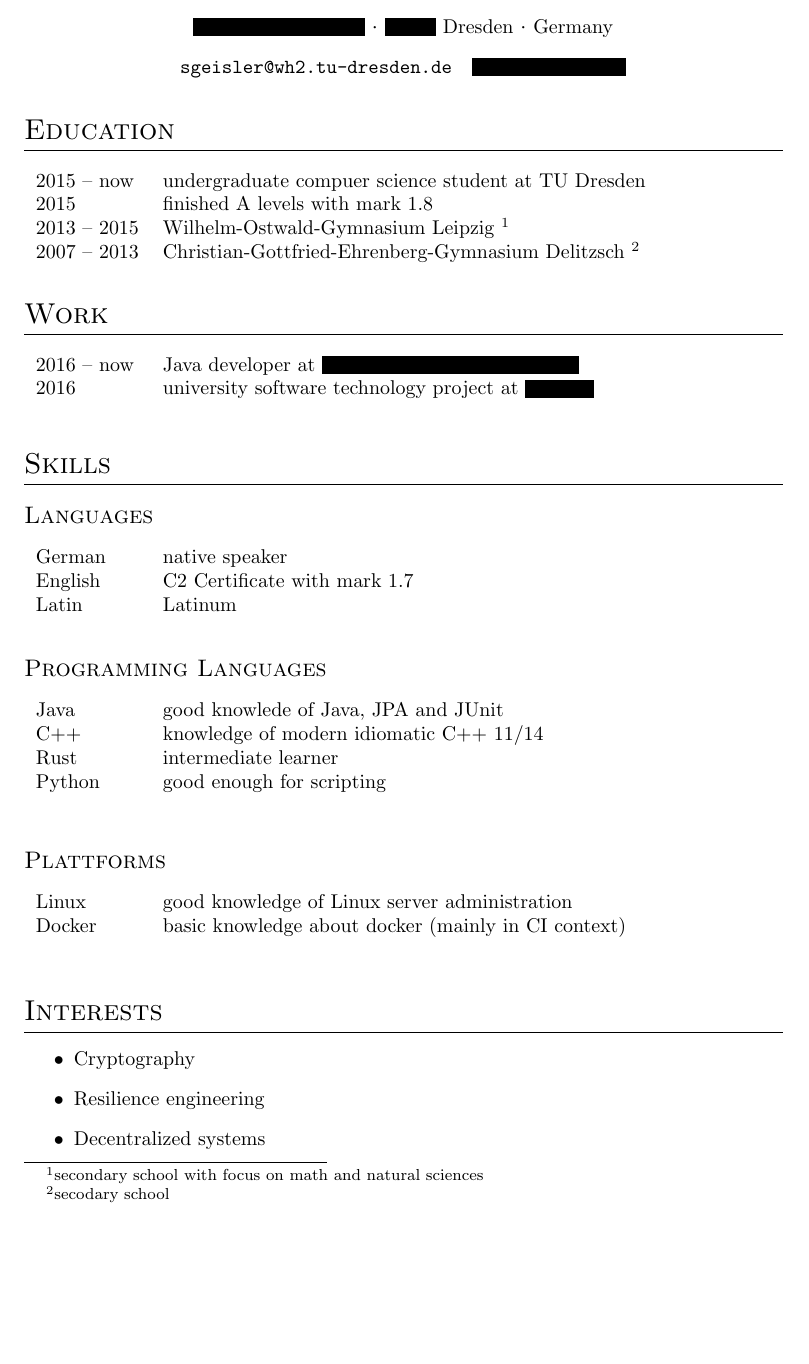
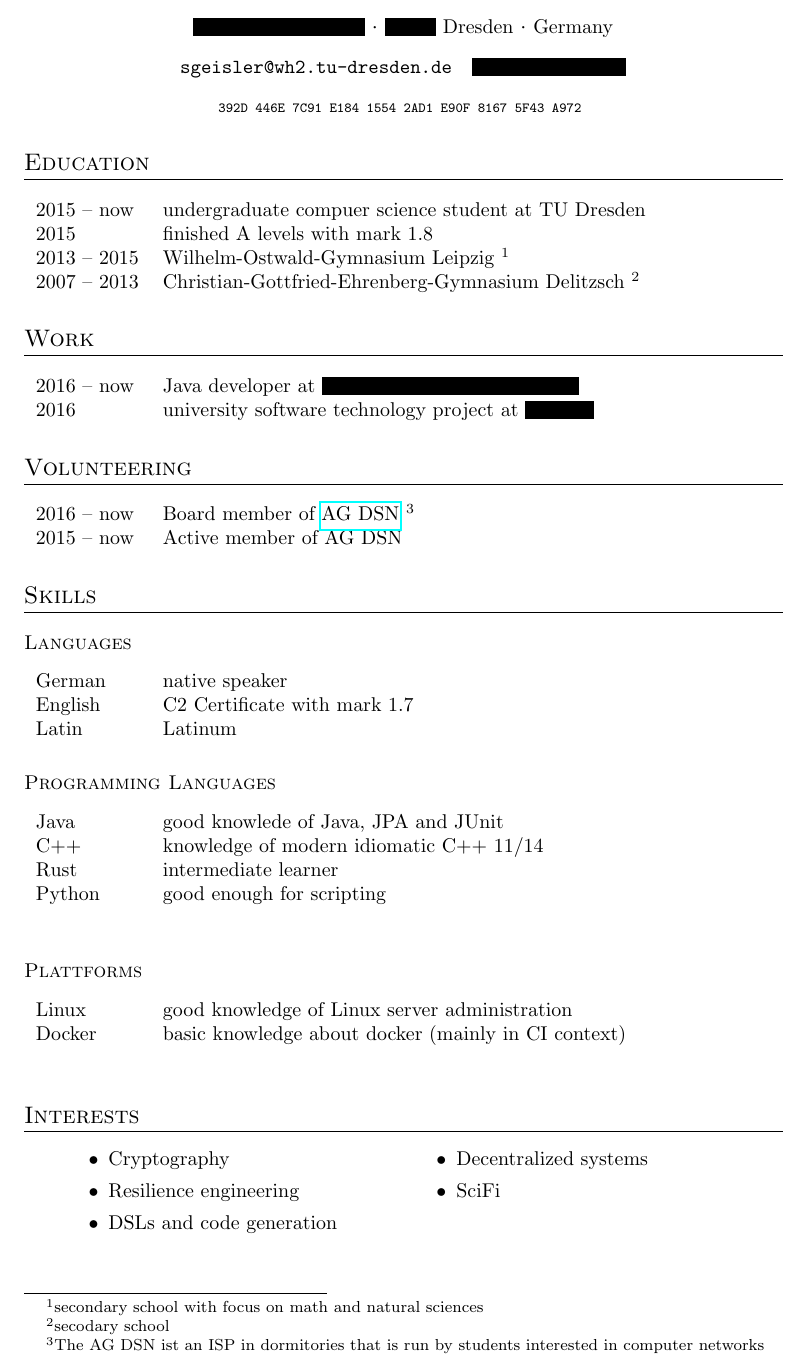
Before and after one commit to sgeisler/cv, a LaTeX CV (main.tex, which reads gnet_cv.cls): part of page 1 of 2 before the commit and part of the page after it, cut so that both start at the same text, the shorter picture padded with empty space. Compiled offline with pdfLaTeX; a LaTeX package or settings file that is missing is left out.

Commit message:
add volunteering and adjust style

```diff
--- a/gnet_cv.cls
+++ b/gnet_cv.cls
@@ -7,14 +7,14 @@
 \pagenumbering{gobble}
 
 \titleformat{\section}         % Customise the \section command
-  {\Large\scshape\raggedright} % Make the \section headers large (\Large),
+  {\large\scshape\raggedright} % Make the \section headers large (\Large),
                                % small capitals (\scshape) and left aligned (\raggedright)
   {}{0em}                      % Can be used to give a prefix to all sections, like 'Section ...'
   {}                           % Can be used to insert code before the heading
 [\titlerule] % Inserts a horizontal line after the heading
 
 \titleformat{\subsection}
-  {\large\scshape\raggedright}
+  {\scshape\raggedright}
   {}{0em}
 {}
 
@@ -32,4 +32,5 @@
 \newcommand{\contact}[6]{
     \center{#1 {\large\textperiodcentered} #2 {\large\textperiodcentered} #3}
     \center{{\Large} \texttt{#4} \ {\Large} #5}
+    \center{\texttt{\scriptsize #6}}
 }
--- a/main.tex
+++ b/main.tex
@@ -1,5 +1,5 @@
 \documentclass{gnet_cv}
-\usepackage[a4paper, margin=1.5in]{geometry}
+\usepackage[a4paper, hmargin=1.5in, vmargin=1in]{geometry}
 \usepackage[utf8]{inputenc}
 
 \usepackage{eqparbox,array,tabularx}
@@ -26,10 +26,9 @@
 \makeatother
 
 \begin{document}
-
 \name{Sebastian Geisler}
-\contact{\AddressStreet}{{\AddressZip} Dresden}{Germany}{sgeisler@wh2.tu-dresden.de}{\Phone}
-
+\contact{\AddressStreet}{{\AddressZip} Dresden}{Germany}{sgeisler@wh2.tu-dresden.de}{\Phone}{392D 446E 7C91 E184 1554  2AD1 E90F 8167 5F43 A972}
+%
 \section{Education}
 \begin{tabularx}{\textwidth}{L{mylhead} l}
     2015 -- now & undergraduate compuer science student at TU Dresden \\
@@ -37,25 +36,27 @@
     2013 -- 2015 & Wilhelm-Ostwald-Gymnasium Leipzig \footnote{secondary school with focus on math and natural sciences}\\
     2007 -- 2013 & Christian-Gottfried-Ehrenberg-Gymnasium Delitzsch \footnote{secodary school}
 \end{tabularx}
-
+%
 \section{Work}
-{\hbadness=10000
 \begin{tabularx}{\textwidth}{L{mylhead} l}
     2016 -- now & Java developer at \CompanyOne\\
     2016 & university software technology project at \CompanyTwo
 \end{tabularx}
-}
-
+%
+\section{Volunteering}
+\begin{tabularx}{\textwidth}{L{mylhead} l}
+    2016 -- now & Board member of \href{https://agdsn.de}{AG DSN} \footnote{The AG\ DSN ist an ISP in dormitories that is run by students interested in computer networks}\\
+    2015 -- now & Active member of AG DSN
+\end{tabularx}
+%
 \section{Skills}
 \subsection{Languages}
-{\hbadness=10000
 \begin{tabularx}{\textwidth}{L{mylhead} l}
     German & native speaker\\
     English & C2 Certificate with mark 1.7\\
     Latin & Latinum
 \end{tabularx}
-}
-
+%
 \subsection{Programming Languages}
 \begin{tabularx}{\textwidth}{L{mylhead} l}
     Java & good knowlede of Java, JPA and JUnit\\
@@ -64,20 +65,28 @@
     Python & good enough for scripting\\
 
 \end{tabularx}
-
+%
 \subsection{Plattforms}
 \begin{tabularx}{\textwidth}{L{mylhead} l}
     Linux & good knowledge of Linux server administration\\
     Docker & basic knowledge about docker (mainly in CI context)\\
 
 \end{tabularx}
-
+%
 \section{Interests}
+\begin{minipage}[t]{0.45\textwidth}
 \begin{itemize}
+    \setlength\itemsep{0pt}
     \item Cryptography
     \item Resilience engineering
+    \item DSLs and code generation
+\end{itemize}
+\end{minipage}
+\begin{minipage}[t]{0.45\textwidth}
+\begin{itemize}
+    \setlength\itemsep{0pt}
     \item Decentralized systems
     \item SciFi
 \end{itemize}
-
+\end{minipage}
 \end{document}
```
